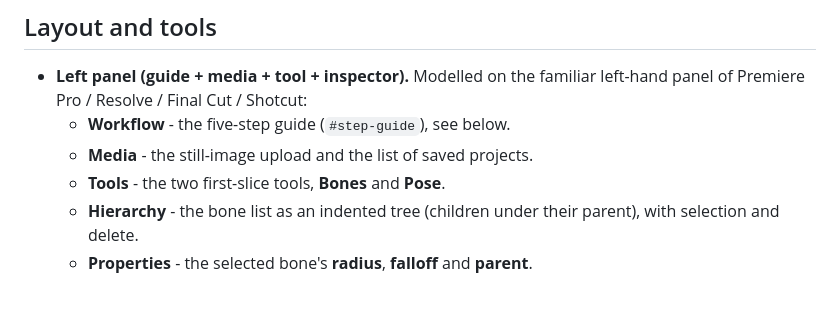
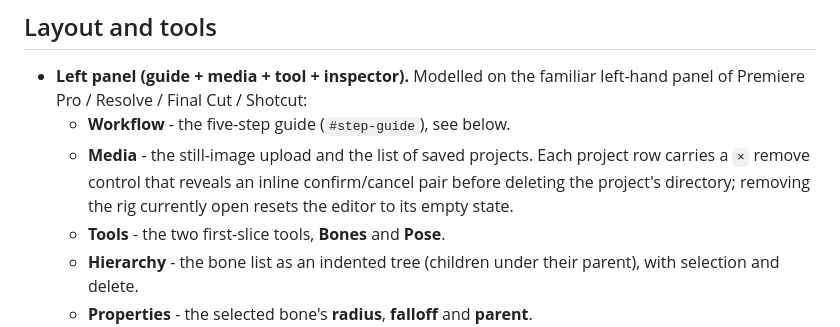
Before and after one commit to francjpd/framer, a Markdown page: docs/rig-editor.md, the part around the change. Rendered like a GitHub page; blank space fills up the shorter version.

Commit message:
no-mistakes(document): Document the editor's rig remove action

```diff
--- a/docs/rig-editor.md
+++ b/docs/rig-editor.md
@@ -32,7 +32,10 @@ path, a frame range and JSON options - exactly the existing Port contract.
 * **Left panel (guide + media + tool + inspector).** Modelled on the familiar
   left-hand panel of Premiere Pro / Resolve / Final Cut / Shotcut:
   * **Workflow** - the five-step guide (`#step-guide`), see below.
-  * **Media** - the still-image upload and the list of saved projects.
+  * **Media** - the still-image upload and the list of saved projects. Each
+    project row carries a `×` remove control that reveals an inline
+    confirm/cancel pair before deleting the project's directory; removing the
+    rig currently open resets the editor to its empty state.
   * **Tools** - the two first-slice tools, **Bones** and **Pose**.
   * **Hierarchy** - the bone list as an indented tree (children under their
     parent), with selection and delete.
```
